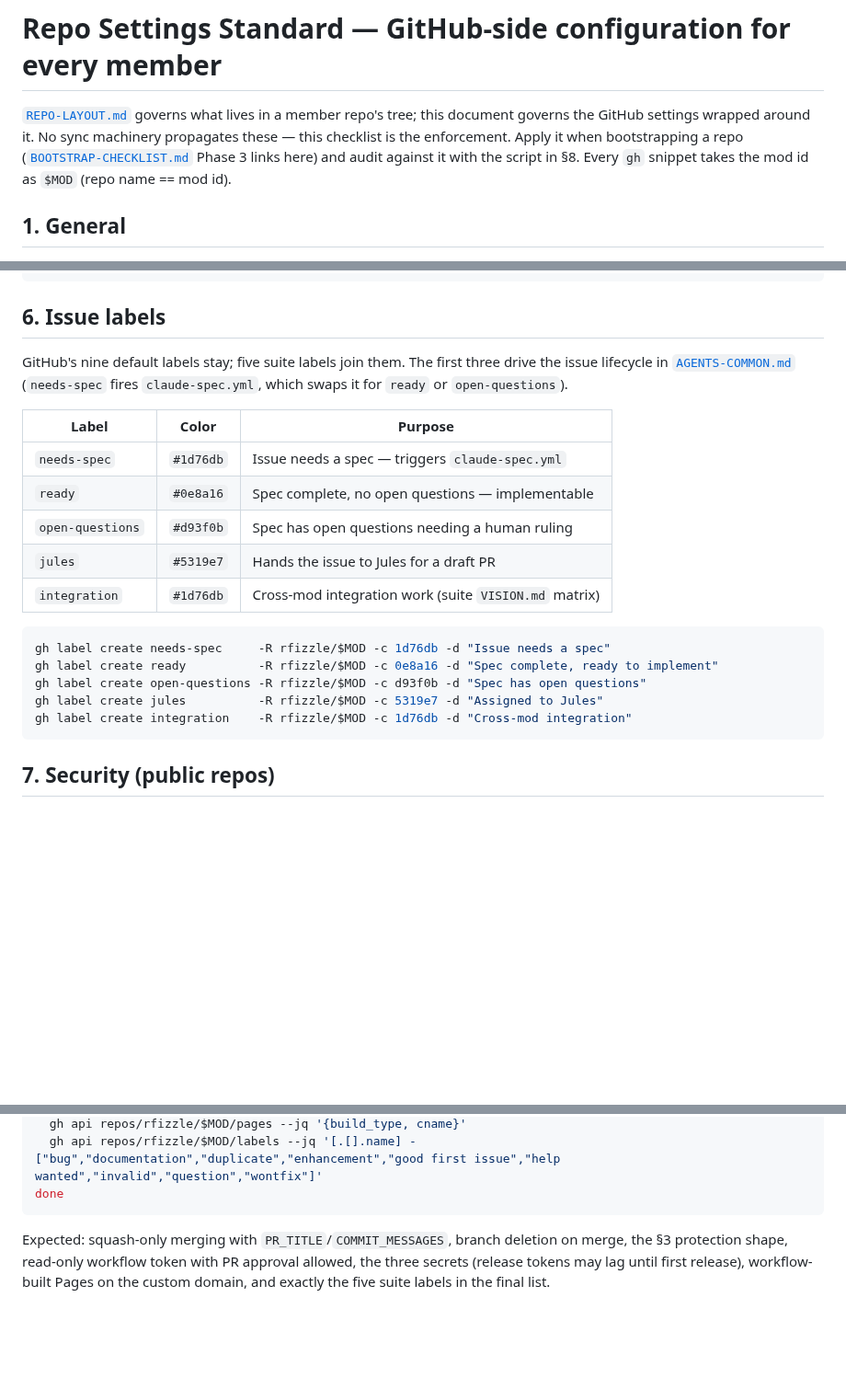
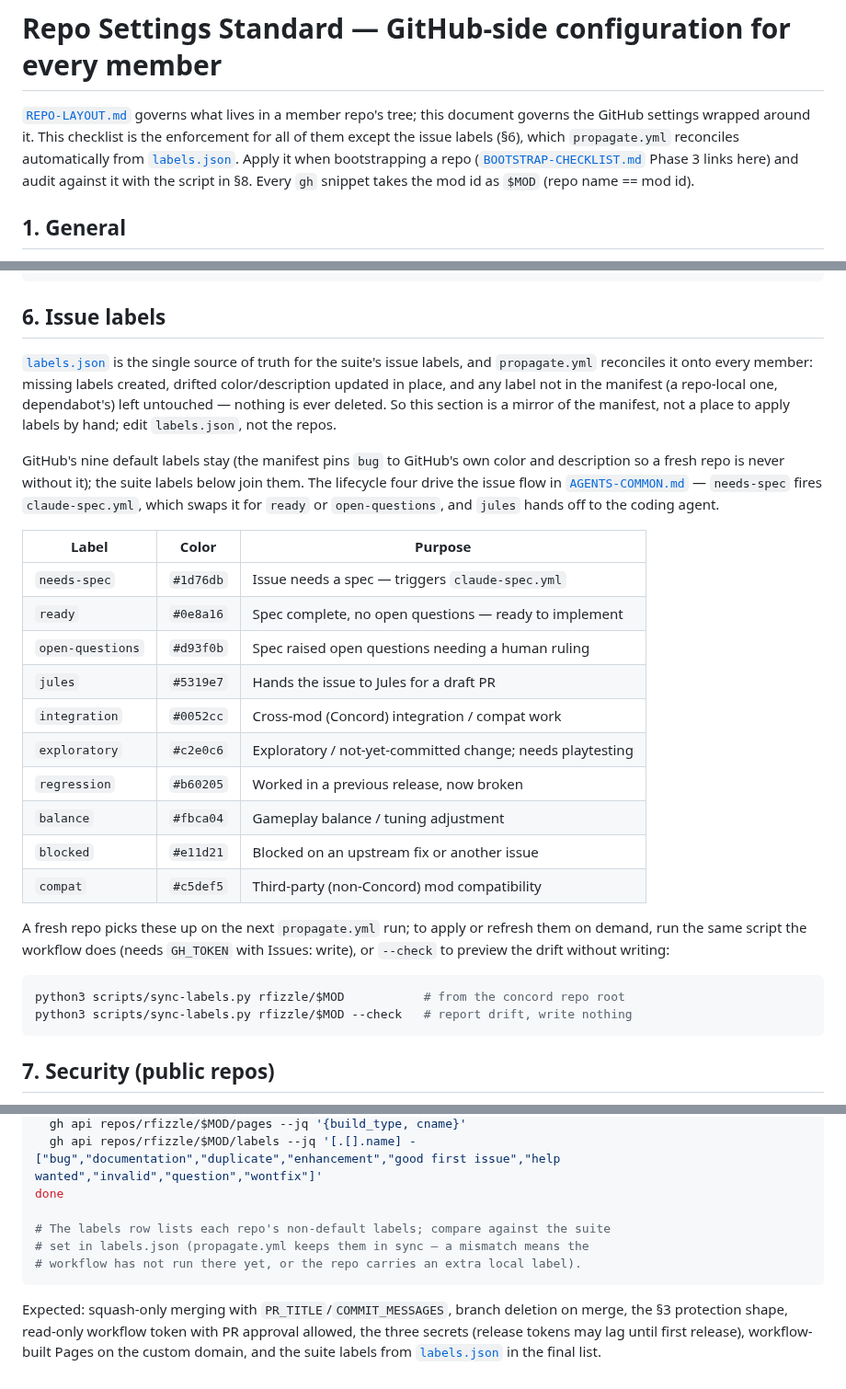
Before and after one commit to rfizzle/concord, a Markdown page: design/REPO-SETTINGS.md, 3 parts joined by grey strips. Shown at 92% size. Drawn GitHub-style; blank space fills up the shorter version.

Commit message:
docs(repo-settings): describe automated label propagation
labels.json is now the single source of truth for the suite's issue labels, and
propagate.yml reconciles it onto every member. Rewrite REPO-SETTINGS §6 as a
mirror of the manifest (with the full label set and the sync-labels.py apply/
--check commands in place of the manual gh label create block), qualify the intro
line that claimed nothing is propagated, and point the §8 audit at labels.json.
Bootstrap Phase 3 no longer applies labels by hand; the registry table in README
gains a labels.json row.

````diff
--- a/design/REPO-SETTINGS.md
+++ b/design/REPO-SETTINGS.md
@@ -1,11 +1,13 @@
 # Repo Settings Standard — GitHub-side configuration for every member
 
 [`REPO-LAYOUT.md`](../REPO-LAYOUT.md) governs what lives in a member repo's
-tree; this document governs the GitHub settings wrapped around it. No sync
-machinery propagates these — this checklist is the enforcement. Apply it when
-bootstrapping a repo ([`BOOTSTRAP-CHECKLIST.md`](BOOTSTRAP-CHECKLIST.md) Phase
-3 links here) and audit against it with the script in §8. Every `gh` snippet
-takes the mod id as `$MOD` (repo name == mod id).
+tree; this document governs the GitHub settings wrapped around it. This
+checklist is the enforcement for all of them except the issue labels (§6),
+which `propagate.yml` reconciles automatically from
+[`labels.json`](../labels.json). Apply it when bootstrapping a repo
+([`BOOTSTRAP-CHECKLIST.md`](BOOTSTRAP-CHECKLIST.md) Phase 3 links here) and
+audit against it with the script in §8. Every `gh` snippet takes the mod id as
+`$MOD` (repo name == mod id).
 
 ## 1. General
 
@@ -126,25 +128,40 @@ gh api -X PUT repos/rfizzle/$MOD/pages -f cname="$MOD.rfizzle.com"
 
 ## 6. Issue labels
 
-GitHub's nine default labels stay; five suite labels join them. The first
-three drive the issue lifecycle in
-[`AGENTS-COMMON.md`](../AGENTS-COMMON.md) (`needs-spec` fires
-`claude-spec.yml`, which swaps it for `ready` or `open-questions`).
+[`labels.json`](../labels.json) is the single source of truth for the suite's
+issue labels, and `propagate.yml` reconciles it onto every member: missing
+labels created, drifted color/description updated in place, and any label not
+in the manifest (a repo-local one, dependabot's) left untouched — nothing is
+ever deleted. So this section is a mirror of the manifest, not a place to apply
+labels by hand; edit `labels.json`, not the repos.
+
+GitHub's nine default labels stay (the manifest pins `bug` to GitHub's own
+color and description so a fresh repo is never without it); the suite labels
+below join them. The lifecycle four drive the issue flow in
+[`AGENTS-COMMON.md`](../AGENTS-COMMON.md) — `needs-spec` fires `claude-spec.yml`,
+which swaps it for `ready` or `open-questions`, and `jules` hands off to the
+coding agent.
 
 | Label | Color | Purpose |
 |---|---|---|
 | `needs-spec` | `#1d76db` | Issue needs a spec — triggers `claude-spec.yml` |
-| `ready` | `#0e8a16` | Spec complete, no open questions — implementable |
-| `open-questions` | `#d93f0b` | Spec has open questions needing a human ruling |
+| `ready` | `#0e8a16` | Spec complete, no open questions — ready to implement |
+| `open-questions` | `#d93f0b` | Spec raised open questions needing a human ruling |
 | `jules` | `#5319e7` | Hands the issue to Jules for a draft PR |
-| `integration` | `#1d76db` | Cross-mod integration work (suite `VISION.md` matrix) |
+| `integration` | `#0052cc` | Cross-mod (Concord) integration / compat work |
+| `exploratory` | `#c2e0c6` | Exploratory / not-yet-committed change; needs playtesting |
+| `regression` | `#b60205` | Worked in a previous release, now broken |
+| `balance` | `#fbca04` | Gameplay balance / tuning adjustment |
+| `blocked` | `#e11d21` | Blocked on an upstream fix or another issue |
+| `compat` | `#c5def5` | Third-party (non-Concord) mod compatibility |
+
+A fresh repo picks these up on the next `propagate.yml` run; to apply or refresh
+them on demand, run the same script the workflow does (needs `GH_TOKEN` with
+Issues: write), or `--check` to preview the drift without writing:
 
 ```bash
-gh label create needs-spec     -R rfizzle/$MOD -c 1d76db -d "Issue needs a spec"
-gh label create ready          -R rfizzle/$MOD -c 0e8a16 -d "Spec complete, ready to implement"
-gh label create open-questions -R rfizzle/$MOD -c d93f0b -d "Spec has open questions"
-gh label create jules          -R rfizzle/$MOD -c 5319e7 -d "Assigned to Jules"
-gh label create integration    -R rfizzle/$MOD -c 1d76db -d "Cross-mod integration"
+python3 scripts/sync-labels.py rfizzle/$MOD           # from the concord repo root
+python3 scripts/sync-labels.py rfizzle/$MOD --check   # report drift, write nothing
 ```
 
 ## 7. Security (public repos)
@@ -178,10 +195,14 @@ for MOD in meridian mercantile tribulation prosperity respite distillation culti
   gh api repos/rfizzle/$MOD/pages --jq '{build_type, cname}'
   gh api repos/rfizzle/$MOD/labels --jq '[.[].name] - ["bug","documentation","duplicate","enhancement","good first issue","help wanted","invalid","question","wontfix"]'
 done
+
+# The labels row lists each repo's non-default labels; compare against the suite
+# set in labels.json (propagate.yml keeps them in sync — a mismatch means the
+# workflow has not run there yet, or the repo carries an extra local label).
 ```
 
 Expected: squash-only merging with `PR_TITLE`/`COMMIT_MESSAGES`, branch
 deletion on merge, the §3 protection shape, read-only workflow token with PR
 approval allowed, the three secrets (release tokens may lag until first
-release), workflow-built Pages on the custom domain, and exactly the five
-suite labels in the final list.
+release), workflow-built Pages on the custom domain, and the suite labels from
+[`labels.json`](../labels.json) in the final list.
````
Also changed, not shown: README.md (+1 -0 lines), design/BOOTSTRAP-CHECKLIST.md (+4 -3 lines).
